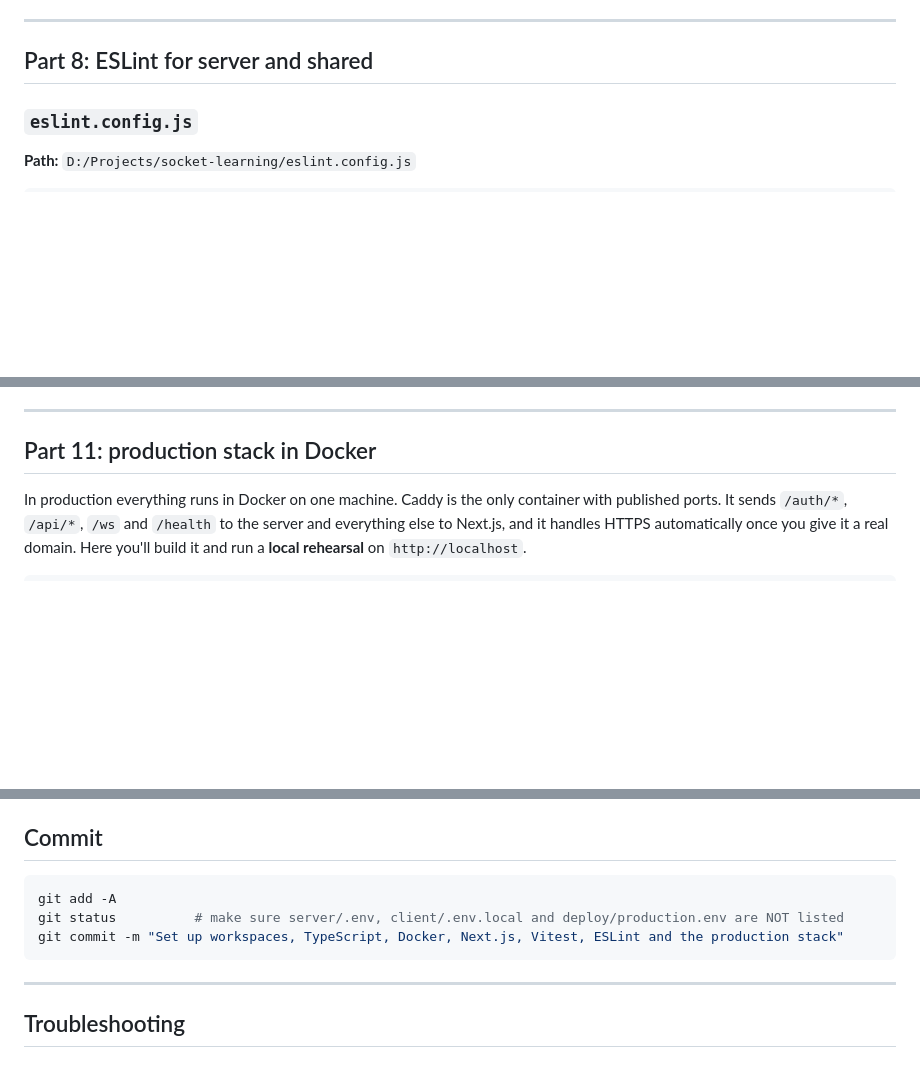
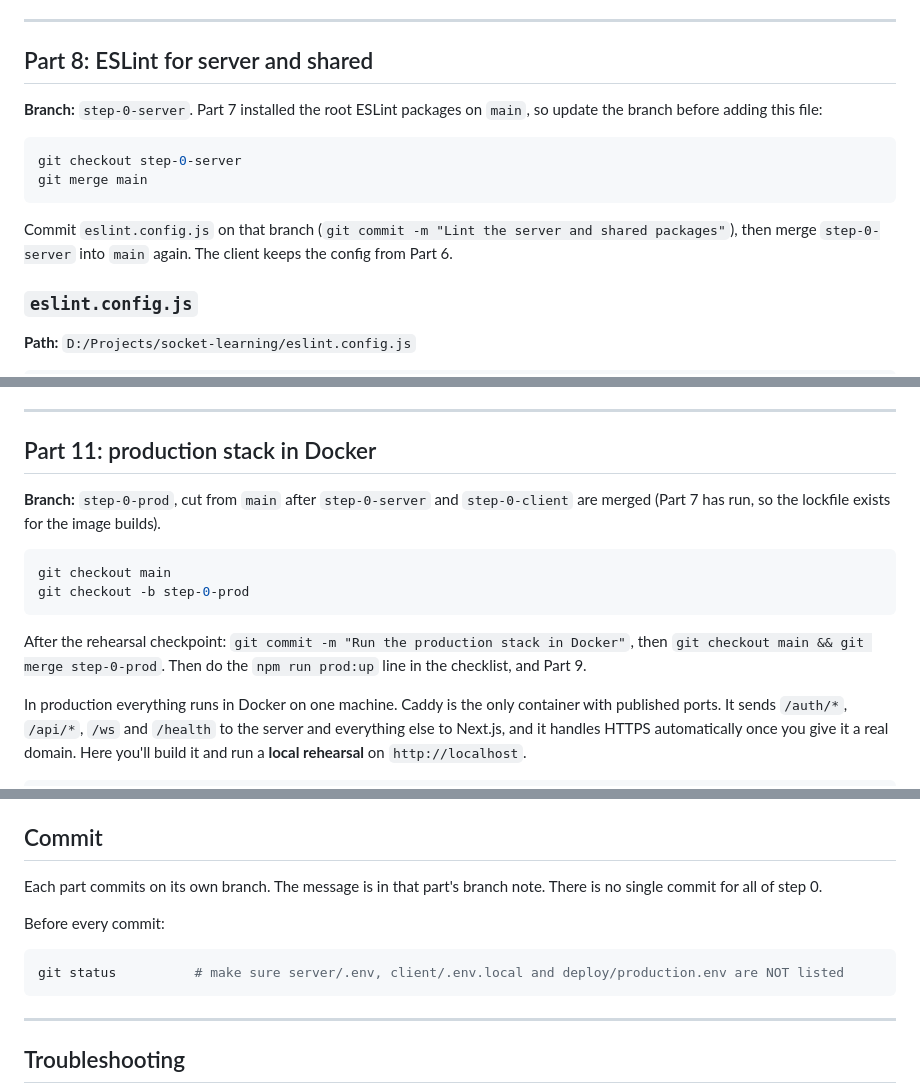
Before and after one commit to murasakijyuutann/socket-learning-express, a Markdown page: docs/guide/step-0-guide.md, 3 parts joined by grey strips. Rendered like a GitHub page; blank space fills up the shorter version.

````diff
--- a/docs/guide/step-0-guide.md
+++ b/docs/guide/step-0-guide.md
@@ -1132,6 +1205,15 @@ Why the pinned majors: Prisma 6 because Prisma 7 changes how the client is gener
 ---
 
 ## Part 8: ESLint for server and shared
+
+**Branch:** `step-0-server`. Part 7 installed the root ESLint packages on `main`, so update the branch before adding this file:
+
+```bash
+git checkout step-0-server
+git merge main
+```
+
+Commit `eslint.config.js` on that branch (`git commit -m "Lint the server and shared packages"`), then merge `step-0-server` into `main` again. The client keeps the config from Part 6.
 
 ### `eslint.config.js`
 
@@ -1212,6 +1298,15 @@ npm run build
 ---
 
 ## Part 11: production stack in Docker
+
+**Branch:** `step-0-prod`, cut from `main` after `step-0-server` and `step-0-client` are merged (Part 7 has run, so the lockfile exists for the image builds).
+
+```bash
+git checkout main
+git checkout -b step-0-prod
+```
+
+After the rehearsal checkpoint: `git commit -m "Run the production stack in Docker"`, then `git checkout main && git merge step-0-prod`. Then do the `npm run prod:up` line in the checklist, and Part 9.
 
 In production everything runs in Docker on one machine. Caddy is the only container with published ports. It sends `/auth/*`, `/api/*`, `/ws` and `/health` to the server and everything else to Next.js, and it handles HTTPS automatically once you give it a real domain. Here you'll build it and run a **local rehearsal** on `http://localhost`.
 
@@ -1552,10 +1647,12 @@ npm run prod:down
 
 ## Commit
 
-```bash
-git add -A
+Each part commits on its own branch. The message is in that part's branch note. There is no single commit for all of step 0.
+
+Before every commit:
+
+```bash
 git status          # make sure server/.env, client/.env.local and deploy/production.env are NOT listed
-git commit -m "Set up workspaces, TypeScript, Docker, Next.js, Vitest, ESLint and the production stack"
 ```
 
 ---
````
Also changed, not shown: other parts of docs/guide/step-0-guide.md (+79 -2 lines).
